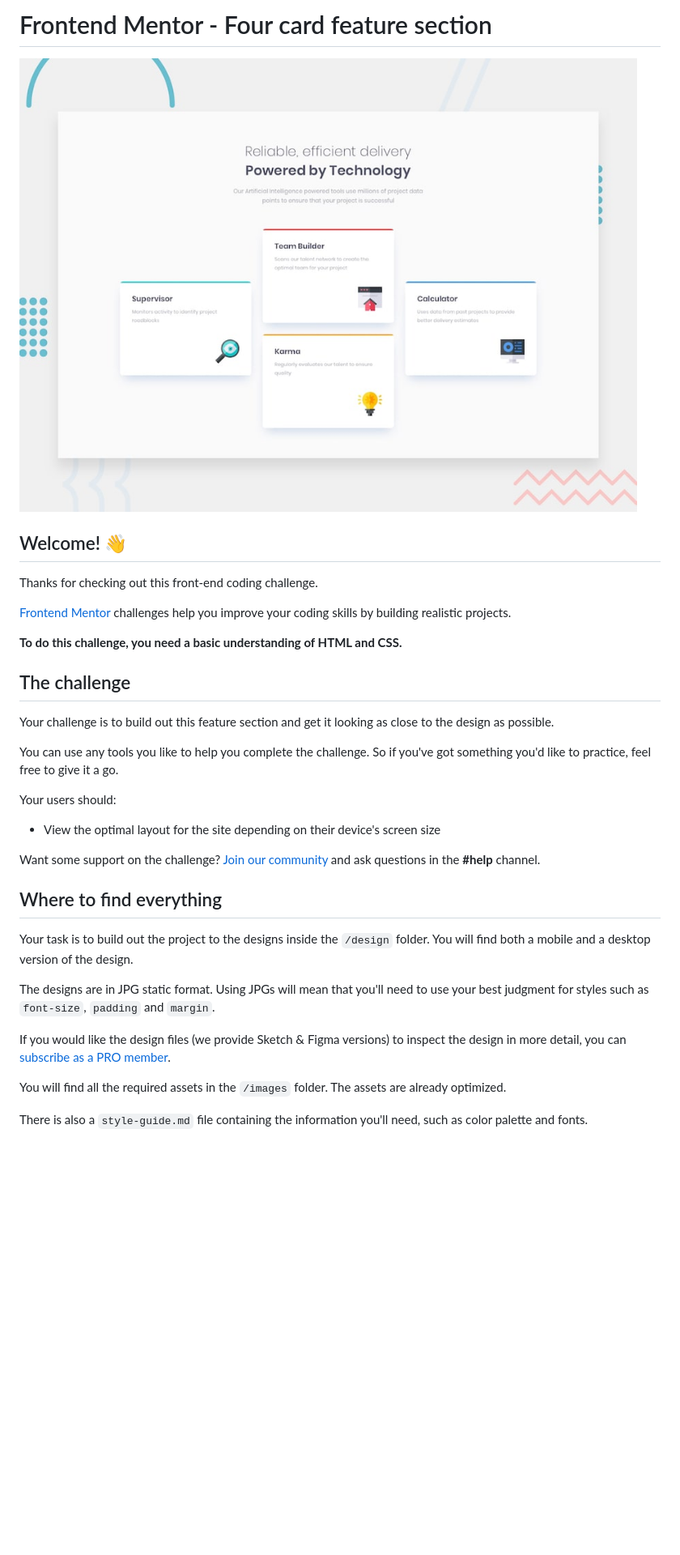
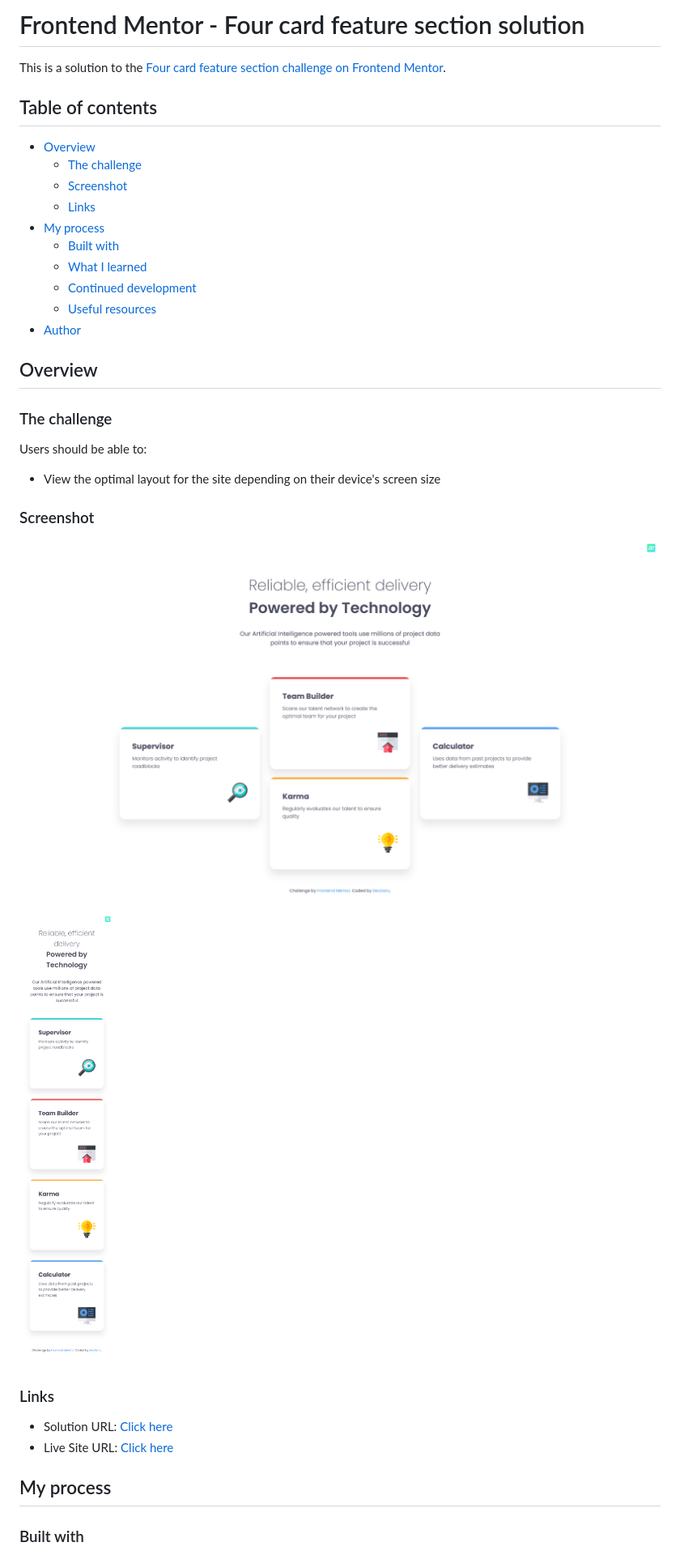
Before and after one commit to DevvMarko/Four-Card-Section, a Markdown page: README.md, the part around the change printed below. Shown: that part at 81% size. GitHub-like rendering; pictures changed too: design/Screenshot_desktop.png (added), design/Screenshot_mobile.png (added); blank space fills up the shorter version.

```diff
--- a/README.md
+++ b/README.md
@@ -1,36 +1,40 @@
-# Frontend Mentor - Four card feature section
+# Frontend Mentor - Four card feature section solution
 
-![Design preview for the Four card feature section coding challenge](./design/desktop-preview.jpg)
+This is a solution to the [Four card feature section challenge on Frontend Mentor](https://www.frontendmentor.io/challenges/four-card-feature-section-weK1eFYK).
 
-## Welcome! 👋
+## Table of contents
 
-Thanks for checking out this front-end coding challenge.
+- [Overview](#overview)
+  - [The challenge](#the-challenge)
+  - [Screenshot](#screenshot)
+  - [Links](#links)
+- [My process](#my-process)
+  - [Built with](#built-with)
+  - [What I learned](#what-i-learned)
+  - [Continued development](#continued-development)
+  - [Useful resources](#useful-resources)
+- [Author](#author)
 
-[Frontend Mentor](https://www.frontendmentor.io) challenges help you improve your coding skills by building realistic projects.
+## Overview
 
-**To do this challenge, you need a basic understanding of HTML and CSS.**
+### The challenge
 
-## The challenge
-
-Your challenge is to build out this feature section and get it looking as close to the design as possible.
-
-You can use any tools you like to help you complete the challenge. So if you've got something you'd like to practice, feel free to give it a go.
-
-Your users should:
+Users should be able to:
 
 - View the optimal layout for the site depending on their device's screen size
 
-Want some support on the challenge? [Join our community](https://www.frontendmentor.io/community) and ask questions in the **#help** channel.
+### Screenshot
 
-## Where to find everything
+![](./design/Screenshot_desktop.png)
+![](./design/Screenshot_mobile.png)
 
-Your task is to build out the project to the designs inside the `/design` folder. You will find both a mobile and a desktop version of the design.
 
-The designs are in JPG static format. Using JPGs will mean that you'll need to use your best judgment for styles such as `font-size`, `padding` and `margin`.
+### Links
 
-If you would like the design files (we provide Sketch & Figma versions) to inspect the design in more detail, you can [subscribe as a PRO member](https://www.frontendmentor.io/pro).
+- Solution URL: [Click here](https://github.com/DevvMarko/Four-Card-Section)
+- Live Site URL: [Click here](https://four-card-section-jade.vercel.app/)
 
-You will find all the required assets in the `/images` folder. The assets are already optimized.
+## My process
 
-There is also a `style-guide.md` file containing the information you'll need, such as color palette and fonts.
+### Built with
 
```
Also changed, not shown: other parts of README.md (+13 -45 lines), README-template.md (deleted, +0 -110 lines), 1 other file.
